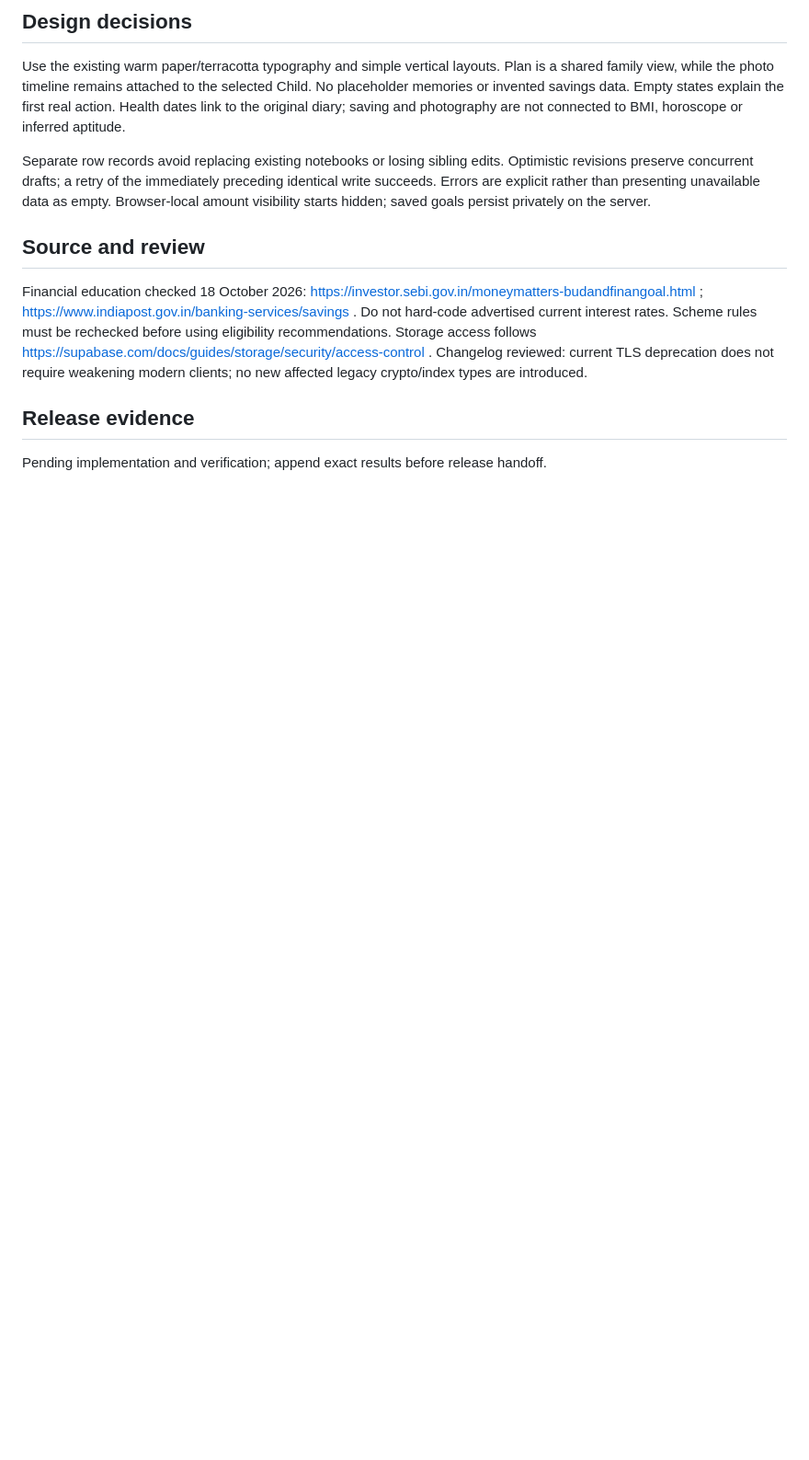
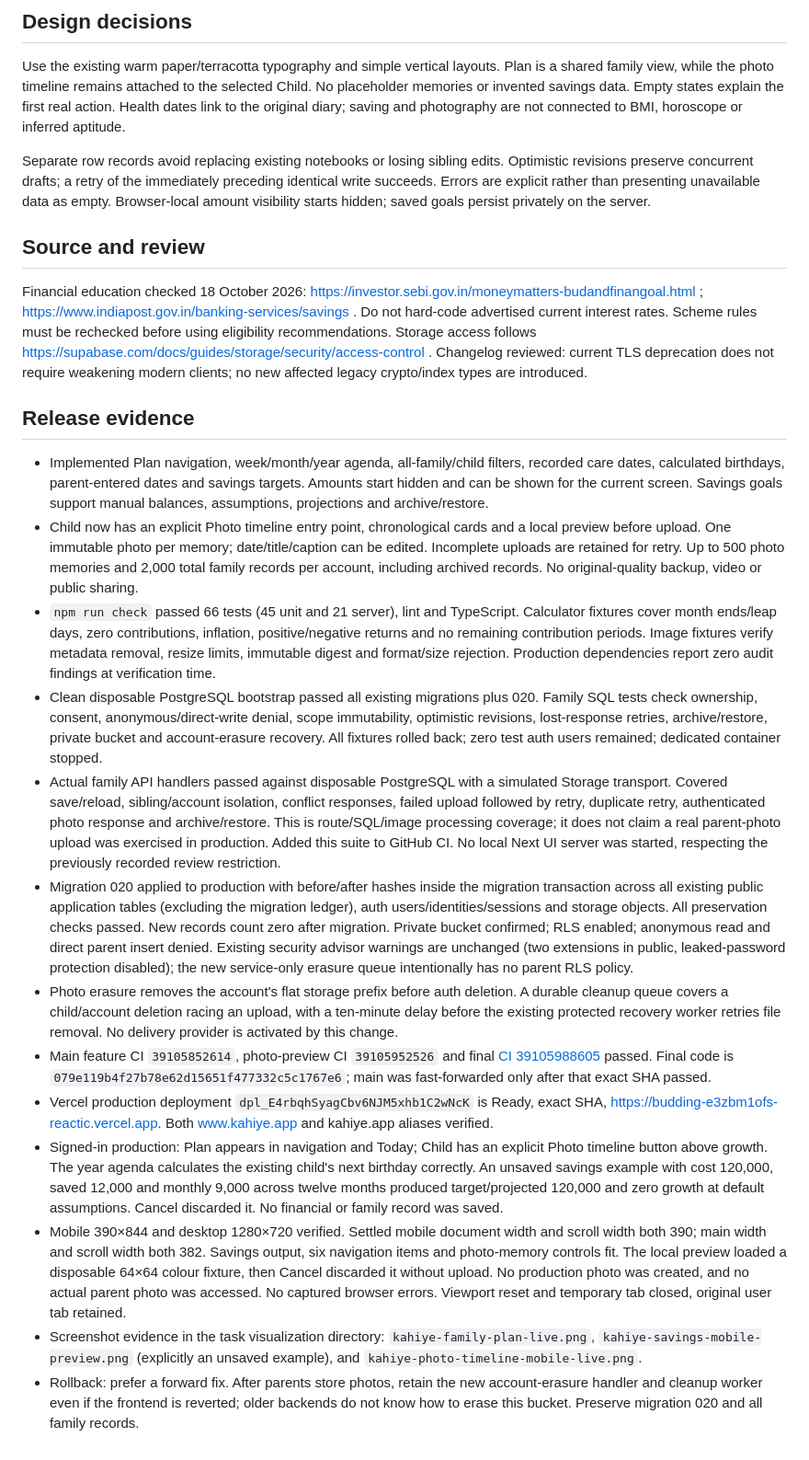
Before and after one commit to niddhishp/budding, a Markdown page: docs/FAMILY-PLANNER-TIMELINE.md, the part around the change. Shown at 92% size. Drawn GitHub-style; blank space fills up the shorter version.

Commit message:
docs: record family planner and photo timeline production evidence

```diff
--- a/docs/FAMILY-PLANNER-TIMELINE.md
+++ b/docs/FAMILY-PLANNER-TIMELINE.md
@@ -22,4 +22,16 @@ Financial education checked 18 October 2026: https://investor.sebi.gov.in/moneym
 
 ## Release evidence
 
-Pending implementation and verification; append exact results before release handoff.
+- Implemented Plan navigation, week/month/year agenda, all-family/child filters, recorded care dates, calculated birthdays, parent-entered dates and savings targets. Amounts start hidden and can be shown for the current screen. Savings goals support manual balances, assumptions, projections and archive/restore.
+- Child now has an explicit Photo timeline entry point, chronological cards and a local preview before upload. One immutable photo per memory; date/title/caption can be edited. Incomplete uploads are retained for retry. Up to 500 photo memories and 2,000 total family records per account, including archived records. No original-quality backup, video or public sharing.
+- `npm run check` passed 66 tests (45 unit and 21 server), lint and TypeScript. Calculator fixtures cover month ends/leap days, zero contributions, inflation, positive/negative returns and no remaining contribution periods. Image fixtures verify metadata removal, resize limits, immutable digest and format/size rejection. Production dependencies report zero audit findings at verification time.
+- Clean disposable PostgreSQL bootstrap passed all existing migrations plus 020. Family SQL tests check ownership, consent, anonymous/direct-write denial, scope immutability, optimistic revisions, lost-response retries, archive/restore, private bucket and account-erasure recovery. All fixtures rolled back; zero test auth users remained; dedicated container stopped.
+- Actual family API handlers passed against disposable PostgreSQL with a simulated Storage transport. Covered save/reload, sibling/account isolation, conflict responses, failed upload followed by retry, duplicate retry, authenticated photo response and archive/restore. This is route/SQL/image processing coverage; it does not claim a real parent-photo upload was exercised in production. Added this suite to GitHub CI. No local Next UI server was started, respecting the previously recorded review restriction.
+- Migration 020 applied to production with before/after hashes inside the migration transaction across all existing public application tables (excluding the migration ledger), auth users/identities/sessions and storage objects. All preservation checks passed. New records count zero after migration. Private bucket confirmed; RLS enabled; anonymous read and direct parent insert denied. Existing security advisor warnings are unchanged (two extensions in public, leaked-password protection disabled); the new service-only erasure queue intentionally has no parent RLS policy.
+- Photo erasure removes the account's flat storage prefix before auth deletion. A durable cleanup queue covers a child/account deletion racing an upload, with a ten-minute delay before the existing protected recovery worker retries file removal. No delivery provider is activated by this change.
+- Main feature CI `39105852614`, photo-preview CI `39105952526` and final [CI 39105988605](https://github.com/niddhishp/budding/actions/runs/39105988605) passed. Final code is `079e119b4f27b78e62d15651f477332c5c1767e6`; main was fast-forwarded only after that exact SHA passed.
+- Vercel production deployment `dpl_E4rbqhSyagCbv6NJM5xhb1C2wNcK` is Ready, exact SHA, https://budding-e3zbm1ofs-reactic.vercel.app. Both www.kahiye.app and kahiye.app aliases verified.
+- Signed-in production: Plan appears in navigation and Today; Child has an explicit Photo timeline button above growth. The year agenda calculates the existing child's next birthday correctly. An unsaved savings example with cost 120,000, saved 12,000 and monthly 9,000 across twelve months produced target/projected 120,000 and zero growth at default assumptions. Cancel discarded it. No financial or family record was saved.
+- Mobile 390×844 and desktop 1280×720 verified. Settled mobile document width and scroll width both 390; main width and scroll width both 382. Savings output, six navigation items and photo-memory controls fit. The local preview loaded a disposable 64×64 colour fixture, then Cancel discarded it without upload. No production photo was created, and no actual parent photo was accessed. No captured browser errors. Viewport reset and temporary tab closed, original user tab retained.
+- Screenshot evidence in the task visualization directory: `kahiye-family-plan-live.png`, `kahiye-savings-mobile-preview.png` (explicitly an unsaved example), and `kahiye-photo-timeline-mobile-live.png`.
+- Rollback: prefer a forward fix. After parents store photos, retain the new account-erasure handler and cleanup worker even if the frontend is reverted; older backends do not know how to erase this bucket. Preserve migration 020 and all family records.
```
Also changed, not shown: docs/FAMILY-PLANNING-AND-REFERRALS.md (+1 -1 lines), docs/HANDOFF.md (+3 -1 lines).
